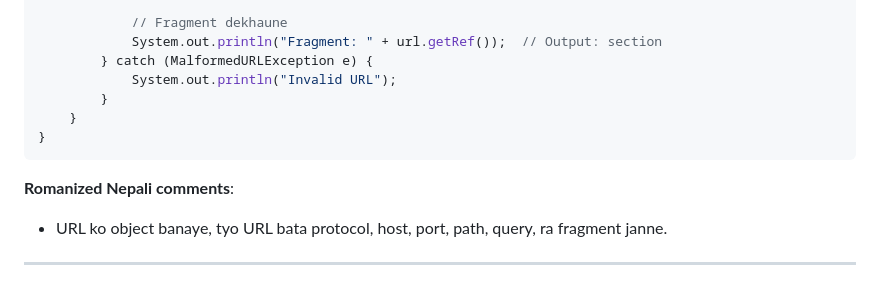
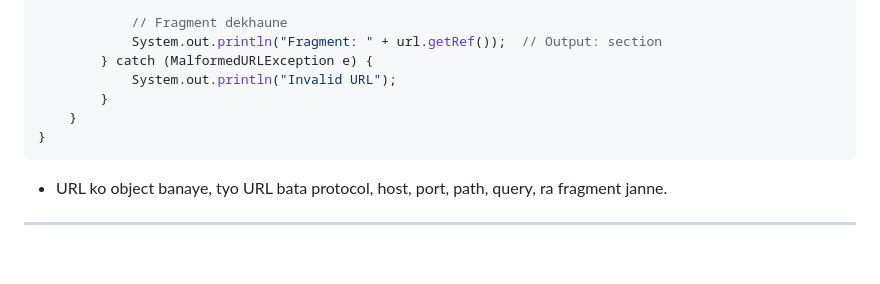
Before and after one commit to nepathyaorg/network-programming, a Markdown page: Assignments/unit3-assignment.md, the part around the change. Drawn GitHub-style; blank space fills up the shorter version.

````diff
--- a/Assignments/unit3-assignment.md
+++ b/Assignments/unit3-assignment.md
@@ -90,7 +90,6 @@ public class URLExample {
 }
 ```
 
-**Romanized Nepali comments**:
 - URL ko object banaye, tyo URL bata protocol, host, port, path, query, ra fragment janne.
 
 ---
````
